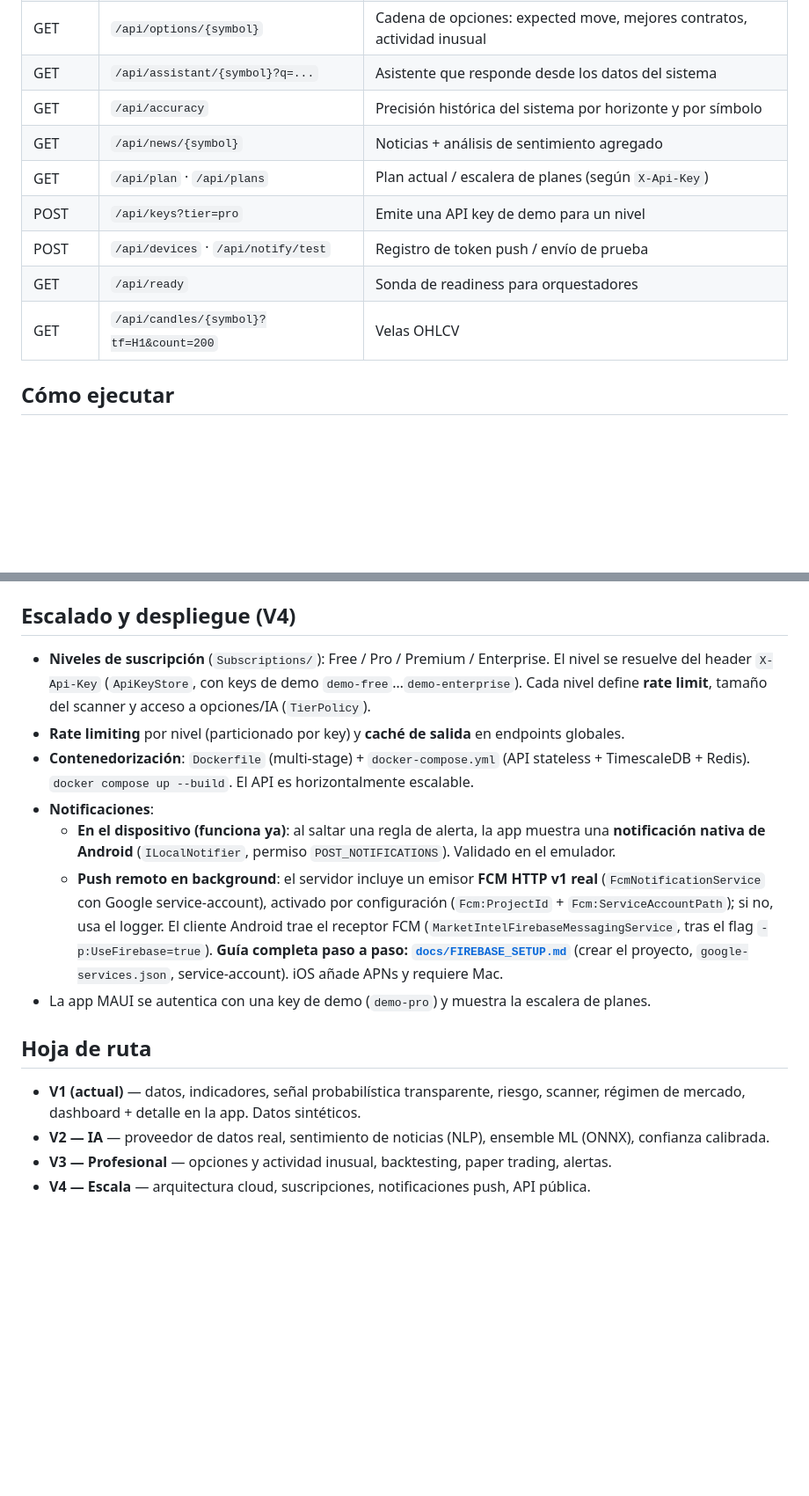
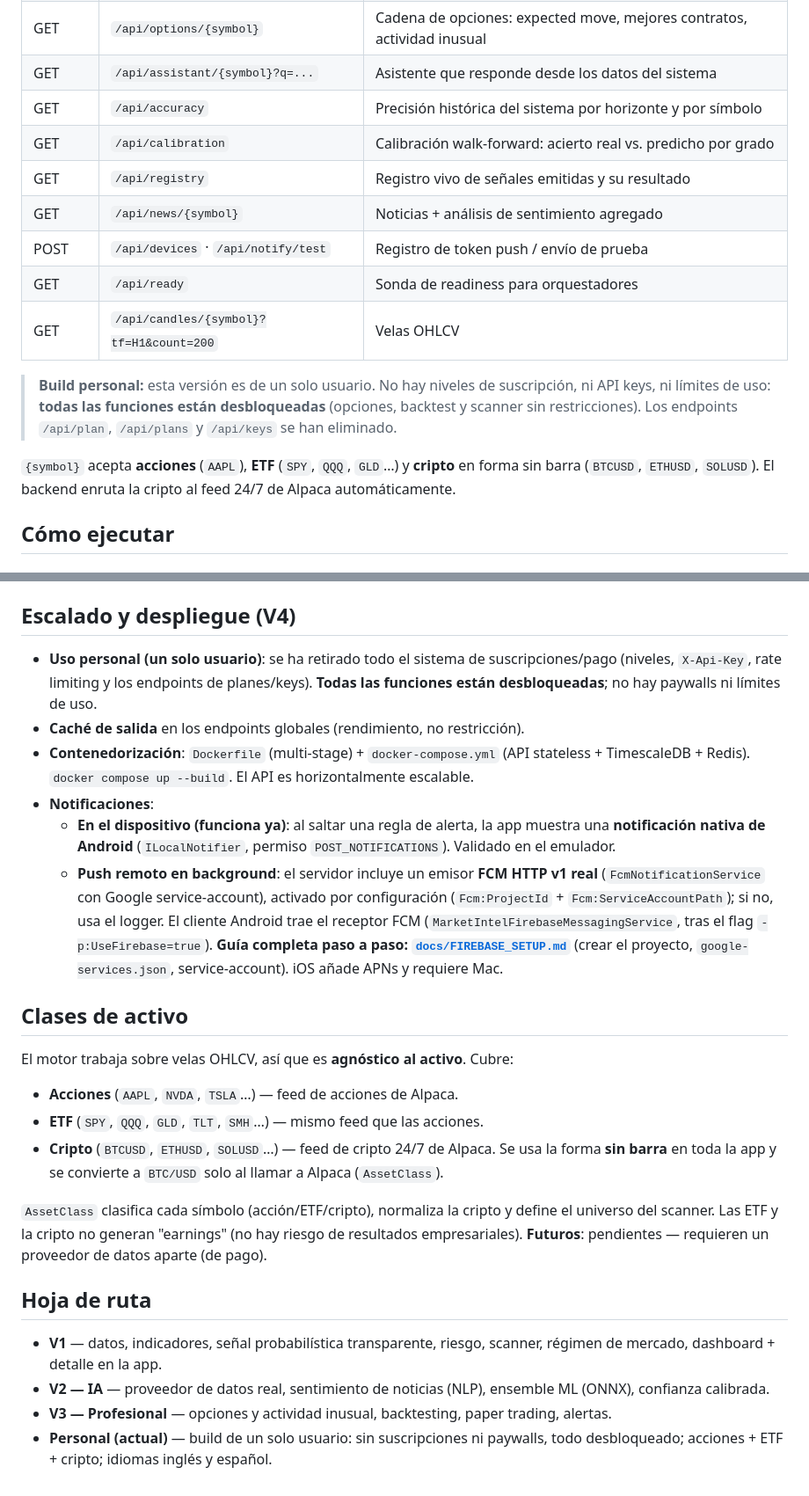
Before and after one commit to Guillemagia/Geminy-Meet, a Markdown page: MarketIntel/README.md, 2 parts joined by grey strips. Shown at 88% size. Rendered like a GitHub page; blank space fills up the shorter version.

Commit message:
MarketIntel: docs — reflect personal mode and ETF/crypto coverage
Updates the README to match the code after removing the subscription system and
adding ETF/crypto:
- Endpoints table: drops /api/plan, /api/plans, /api/keys; adds /api/calibration
  and /api/registry; notes that {symbol} accepts stocks, ETFs and slash-free
  crypto (BTCUSD).
- Replaces the "subscription tiers / rate limiting" scaling notes with a
  personal single-user note (everything unlocked, no paywalls).
- Removes the "app authenticates with demo-pro / pricing ladder" line.
- New "Clases de activo" section (equities / ETFs / crypto via AssetClass;
  futures deferred).
- Roadmap: adds the current personal build.

Docs-only; no code change.

Co-Authored-By: Claude Opus 4.8 <noreply@anthropic.com>
Claude-Session: https://claude.ai/code/session_01EBkfPUkxDQQYkDyJXkoSaJ

```diff
--- a/MarketIntel/README.md
+++ b/MarketIntel/README.md
@@ -87,12 +87,21 @@ y la watchlist; las notificaciones push en background (Firebase/APNs) son de la
 | GET | `/api/options/{symbol}` | Cadena de opciones: expected move, mejores contratos, actividad inusual |
 | GET | `/api/assistant/{symbol}?q=...` | Asistente que responde desde los datos del sistema |
 | GET | `/api/accuracy` | Precisión histórica del sistema por horizonte y por símbolo |
+| GET | `/api/calibration` | Calibración walk-forward: acierto real vs. predicho por grado |
+| GET | `/api/registry` | Registro vivo de señales emitidas y su resultado |
 | GET | `/api/news/{symbol}` | Noticias + análisis de sentimiento agregado |
-| GET | `/api/plan` · `/api/plans` | Plan actual / escalera de planes (según `X-Api-Key`) |
-| POST | `/api/keys?tier=pro` | Emite una API key de demo para un nivel |
 | POST | `/api/devices` · `/api/notify/test` | Registro de token push / envío de prueba |
 | GET | `/api/ready` | Sonda de readiness para orquestadores |
 | GET | `/api/candles/{symbol}?tf=H1&count=200` | Velas OHLCV |
+
+> **Build personal:** esta versión es de un solo usuario. No hay niveles de
+> suscripción, ni API keys, ni límites de uso: **todas las funciones están
+> desbloqueadas** (opciones, backtest y scanner sin restricciones). Los endpoints
+> `/api/plan`, `/api/plans` y `/api/keys` se han eliminado.
+
+`{symbol}` acepta **acciones** (`AAPL`), **ETF** (`SPY`, `QQQ`, `GLD`…) y
+**cripto** en forma sin barra (`BTCUSD`, `ETHUSD`, `SOLUSD`). El backend enruta
+la cripto al feed 24/7 de Alpaca automáticamente.
 
 ## Cómo ejecutar
 
@@ -157,10 +166,10 @@ por el ETF **VIXY**. Para reemplazar Alpaca por otro proveedor (Polygon, Finnhub
 
 ## Escalado y despliegue (V4)
 
-- **Niveles de suscripción** (`Subscriptions/`): Free / Pro / Premium / Enterprise. El nivel se
-  resuelve del header `X-Api-Key` (`ApiKeyStore`, con keys de demo `demo-free`…`demo-enterprise`).
-  Cada nivel define **rate limit**, tamaño del scanner y acceso a opciones/IA (`TierPolicy`).
-- **Rate limiting** por nivel (particionado por key) y **caché de salida** en endpoints globales.
+- **Uso personal (un solo usuario)**: se ha retirado todo el sistema de suscripciones/pago
+  (niveles, `X-Api-Key`, rate limiting y los endpoints de planes/keys). **Todas las funciones
+  están desbloqueadas**; no hay paywalls ni límites de uso.
+- **Caché de salida** en los endpoints globales (rendimiento, no restricción).
 - **Contenedorización**: `Dockerfile` (multi-stage) + `docker-compose.yml` (API stateless +
   TimescaleDB + Redis). `docker compose up --build`. El API es horizontalmente escalable.
 - **Notificaciones**:
@@ -173,13 +182,26 @@ por el ETF **VIXY**. Para reemplazar Alpaca por otro proveedor (Polygon, Finnhub
     el receptor FCM (`MarketIntelFirebaseMessagingService`, tras el flag `-p:UseFirebase=true`).
     **Guía completa paso a paso: [`docs/FIREBASE_SETUP.md`](docs/FIREBASE_SETUP.md)** (crear el
     proyecto, `google-services.json`, service-account). iOS añade APNs y requiere Mac.
-- La app MAUI se autentica con una key de demo (`demo-pro`) y muestra la escalera de planes.
+
+## Clases de activo
+
+El motor trabaja sobre velas OHLCV, así que es **agnóstico al activo**. Cubre:
+
+- **Acciones** (`AAPL`, `NVDA`, `TSLA`…) — feed de acciones de Alpaca.
+- **ETF** (`SPY`, `QQQ`, `GLD`, `TLT`, `SMH`…) — mismo feed que las acciones.
+- **Cripto** (`BTCUSD`, `ETHUSD`, `SOLUSD`…) — feed de cripto 24/7 de Alpaca. Se usa la forma
+  **sin barra** en toda la app y se convierte a `BTC/USD` solo al llamar a Alpaca (`AssetClass`).
+
+`AssetClass` clasifica cada símbolo (acción/ETF/cripto), normaliza la cripto y define el universo
+del scanner. Las ETF y la cripto no generan "earnings" (no hay riesgo de resultados empresariales).
+**Futuros**: pendientes — requieren un proveedor de datos aparte (de pago).
 
 ## Hoja de ruta
 
-- **V1 (actual)** — datos, indicadores, señal probabilística transparente, riesgo, scanner,
-  régimen de mercado, dashboard + detalle en la app. Datos sintéticos.
+- **V1** — datos, indicadores, señal probabilística transparente, riesgo, scanner,
+  régimen de mercado, dashboard + detalle en la app.
 - **V2 — IA** — proveedor de datos real, sentimiento de noticias (NLP), ensemble ML (ONNX),
   confianza calibrada.
 - **V3 — Profesional** — opciones y actividad inusual, backtesting, paper trading, alertas.
-- **V4 — Escala** — arquitectura cloud, suscripciones, notificaciones push, API pública.
+- **Personal (actual)** — build de un solo usuario: sin suscripciones ni paywalls, todo
+  desbloqueado; acciones + ETF + cripto; idiomas inglés y español.
```
